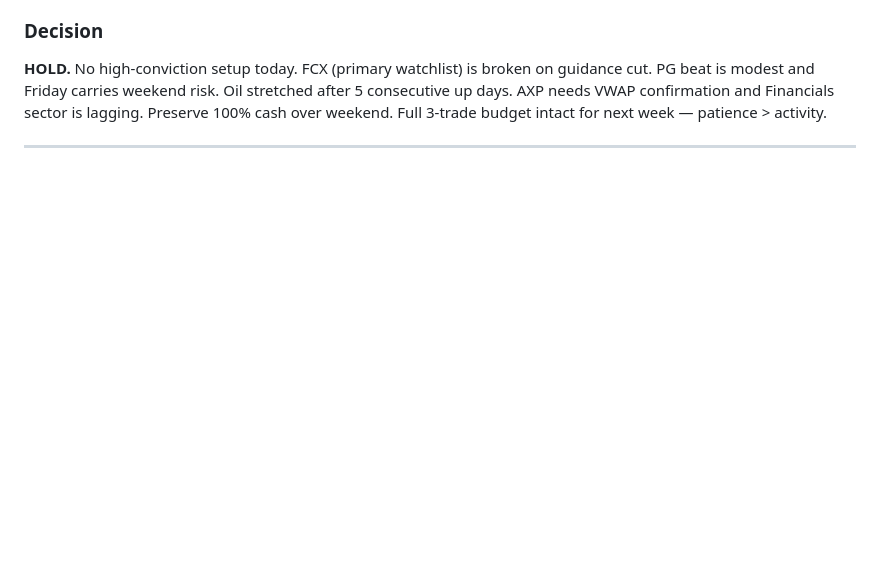
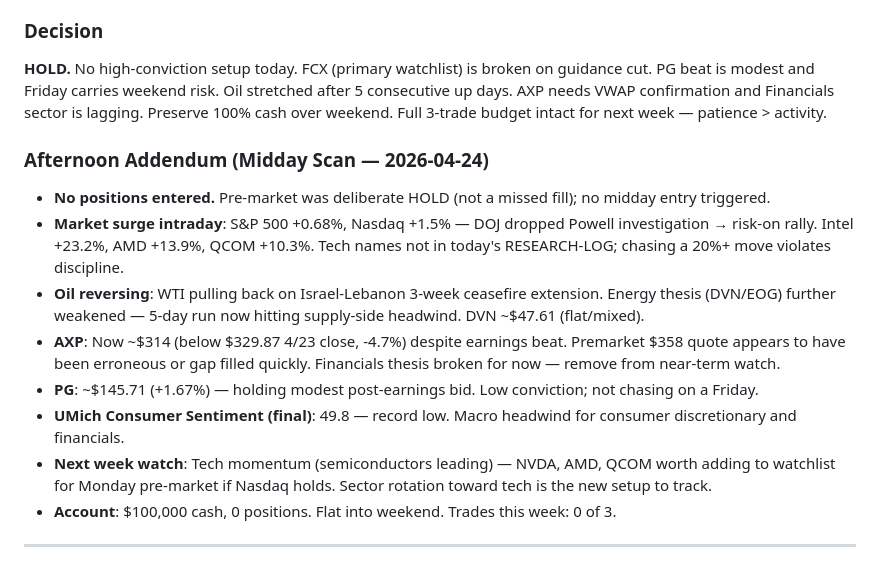
Before and after one commit to lawsonisthebest/trading-bot-routines, a Markdown page: memory/RESEARCH-LOG.md, the part around the change. Rendered like a GitHub page; blank space fills up the shorter version.

Commit message:
midday scan 2026-04-24
Co-Authored-By: Claude Sonnet 4.6 <noreply@anthropic.com>

```diff
--- a/memory/RESEARCH-LOG.md
+++ b/memory/RESEARCH-LOG.md
@@ -156,4 +156,14 @@ TRADE or HOLD (default HOLD if no edge)
 ### Decision
 **HOLD.** No high-conviction setup today. FCX (primary watchlist) is broken on guidance cut. PG beat is modest and Friday carries weekend risk. Oil stretched after 5 consecutive up days. AXP needs VWAP confirmation and Financials sector is lagging. Preserve 100% cash over weekend. Full 3-trade budget intact for next week — patience > activity.
 
+### Afternoon Addendum (Midday Scan — 2026-04-24)
+- **No positions entered.** Pre-market was deliberate HOLD (not a missed fill); no midday entry triggered.
+- **Market surge intraday**: S&P 500 +0.68%, Nasdaq +1.5% — DOJ dropped Powell investigation → risk-on rally. Intel +23.2%, AMD +13.9%, QCOM +10.3%. Tech names not in today's RESEARCH-LOG; chasing a 20%+ move violates discipline.
+- **Oil reversing**: WTI pulling back on Israel-Lebanon 3-week ceasefire extension. Energy thesis (DVN/EOG) further weakened — 5-day run now hitting supply-side headwind. DVN ~$47.61 (flat/mixed).
+- **AXP**: Now ~$314 (below $329.87 4/23 close, -4.7%) despite earnings beat. Premarket $358 quote appears to have been erroneous or gap filled quickly. Financials thesis broken for now — remove from near-term watch.
+- **PG**: ~$145.71 (+1.67%) — holding modest post-earnings bid. Low conviction; not chasing on a Friday.
+- **UMich Consumer Sentiment (final)**: 49.8 — record low. Macro headwind for consumer discretionary and financials.
+- **Next week watch**: Tech momentum (semiconductors leading) — NVDA, AMD, QCOM worth adding to watchlist for Monday pre-market if Nasdaq holds. Sector rotation toward tech is the new setup to track.
+- **Account**: $100,000 cash, 0 positions. Flat into weekend. Trades this week: 0 of 3.
+
 ---
```
